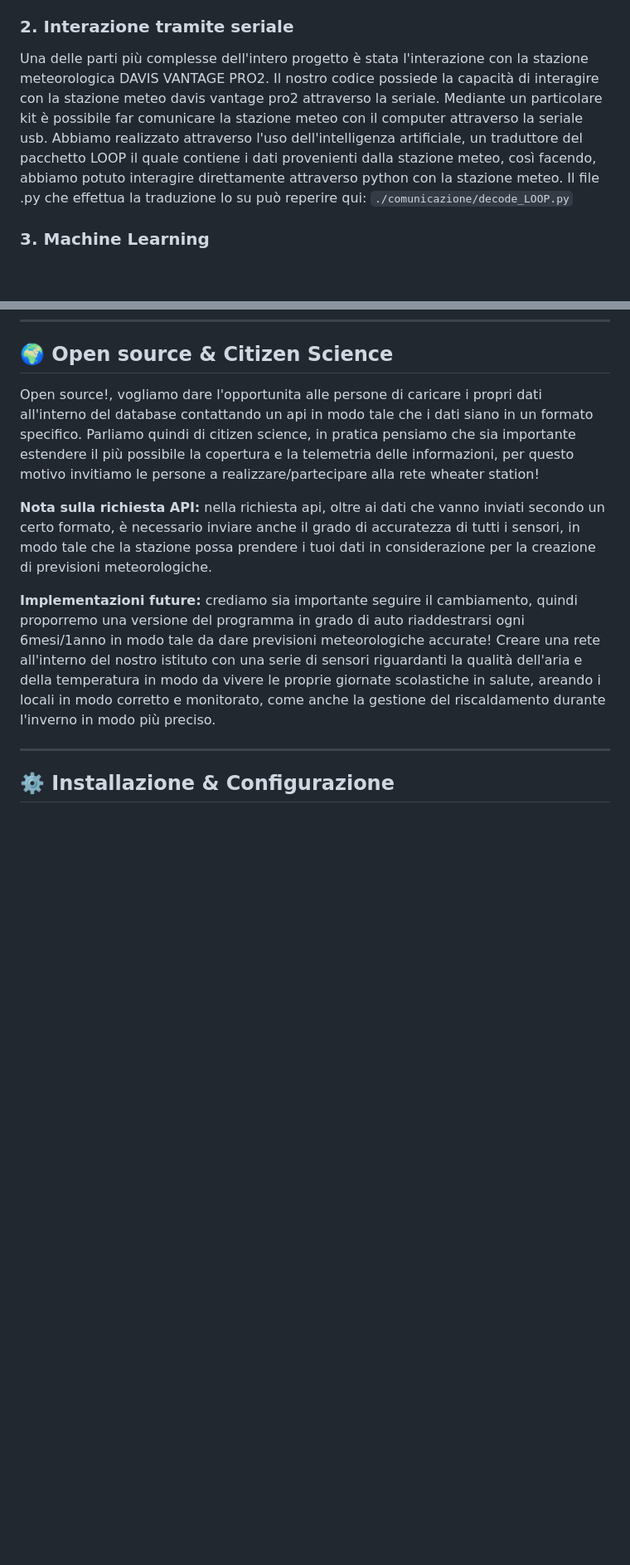
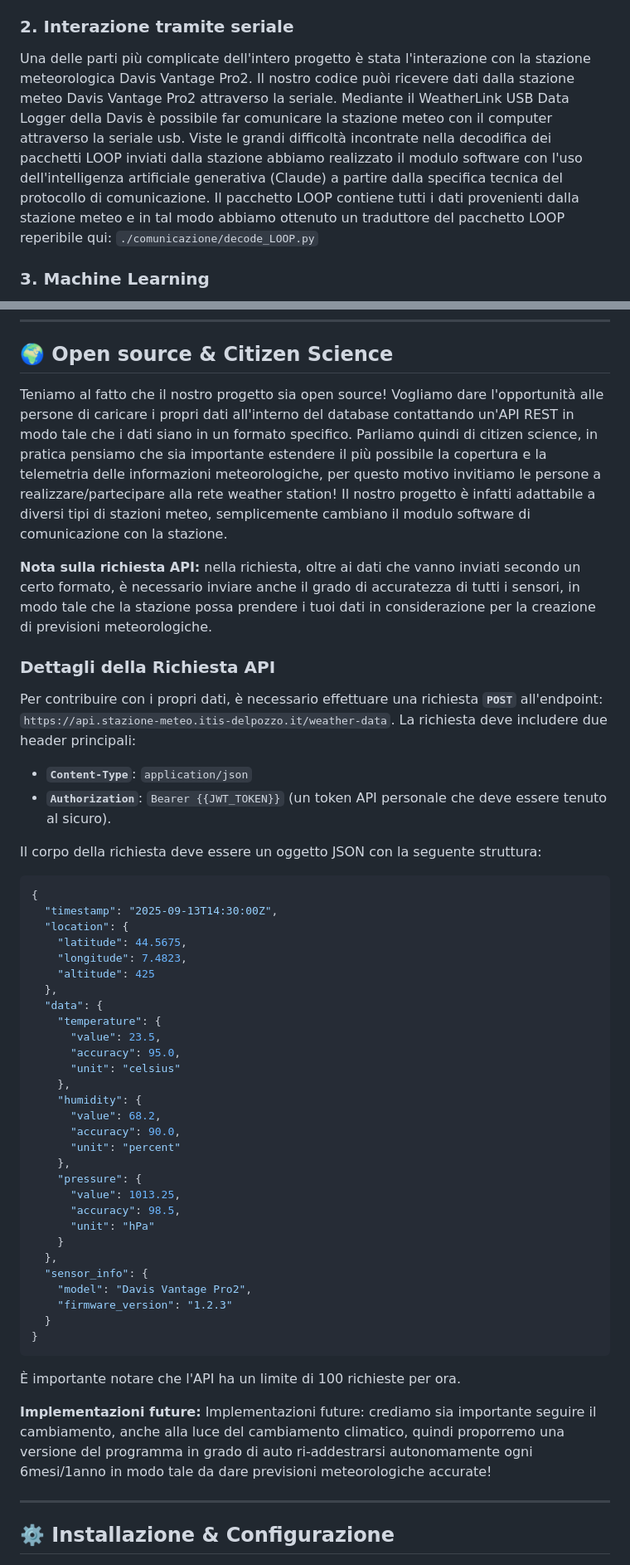
Before and after one commit to itisAE/Stazione-meteo, a Markdown page: README.md, 2 parts joined by grey strips. Shown: that part at 83% size. Drawn GitHub-style; blank space fills up the shorter version.

````diff
--- a/README.md
+++ b/README.md
@@ -158,10 +144,7 @@ L’interfaccia web, realizzata con Flask e template HTML, permette di monitorar
 - Interfaccia responsive, ottimizzata anche per dispositivi mobili.
 
 ### 2. Interazione tramite seriale
-Una delle parti più complesse dell'intero progetto è stata l'interazione con la stazione meteorologica DAVIS VANTAGE PRO2.
-Il nostro codice possiede la capacità di interagire con la stazione meteo davis vantage pro2 attraverso la seriale.
-Mediante un particolare kit è possibile far comunicare la stazione meteo con il computer attraverso la seriale usb. Abbiamo realizzato attraverso l'uso dell'intelligenza artificiale, un traduttore del pacchetto LOOP il quale contiene i dati provenienti dalla stazione meteo, così facendo, abbiamo potuto interagire direttamente attraverso python con la stazione meteo.
-Il file .py che effettua la traduzione lo su può reperire qui: `./comunicazione/decode_LOOP.py`
+Una delle parti più complicate dell'intero progetto è stata l'interazione con la stazione meteorologica Davis Vantage Pro2. Il nostro codice puòi ricevere dati dalla stazione meteo Davis Vantage Pro2 attraverso la seriale. Mediante il WeatherLink USB Data Logger della Davis è possibile far comunicare la stazione meteo con il computer attraverso la seriale usb. Viste le grandi difficoltà incontrate nella decodifica dei pacchetti LOOP inviati dalla stazione abbiamo realizzato il modulo software con l'uso dell'intelligenza artificiale generativa (Claude) a partire dalla specifica tecnica del protocollo di comunicazione. Il pacchetto LOOP contiene tutti i dati provenienti dalla stazione meteo e in tal modo abbiamo ottenuto un traduttore del pacchetto LOOP reperibile qui: `./comunicazione/decode_LOOP.py`
 
 ### 3. Machine Learning
 E' possibile consultare l'addestramento dei modelli di machine learning nella cartella `assets/` e nei notebook presenti (`PrevisioniDomani.ipynb`, `PrevisioniDopodomani.ipynb`, `PrevisioniDopodopodomani.ipynb`).
@@ -213,13 +196,55 @@ La nostra pipeline di ML include quattro fasi principali:
 ---
 
 ## 🌍 Open source & Citizen Science
-Open source!, vogliamo dare l'opportunita alle persone di caricare i propri dati all'interno del database contattando un api in modo tale che i dati siano in un formato specifico.
-Parliamo quindi di citizen science, in pratica pensiamo che sia importante estendere il più possibile la copertura e la telemetria delle informazioni, per questo motivo invitiamo le persone a realizzare/partecipare alla rete wheater station!
+Teniamo al fatto che il nostro progetto sia open source! Vogliamo dare l'opportunità alle persone di caricare i propri dati all'interno del database contattando un'API REST in modo tale che i dati siano in un formato specifico. Parliamo quindi di citizen science, in pratica pensiamo che sia importante estendere il più possibile la copertura e la telemetria delle informazioni meteorologiche, per questo motivo invitiamo le persone a realizzare/partecipare alla rete weather station! Il nostro progetto è infatti adattabile a diversi tipi di stazioni meteo, semplicemente cambiano il modulo software di comunicazione con la stazione.
 
-**Nota sulla richiesta API:** nella richiesta api, oltre ai dati che vanno inviati secondo un certo formato, è necessario inviare anche il grado di accuratezza di tutti i sensori, in modo tale che la stazione possa prendere i tuoi dati in considerazione per la creazione di previsioni meteorologiche.
+**Nota sulla richiesta API:** nella richiesta, oltre ai dati che vanno inviati secondo un certo formato, è necessario inviare anche il grado di accuratezza di tutti i sensori, in modo tale che la stazione possa prendere i tuoi dati in considerazione per la creazione di previsioni meteorologiche.
 
-**Implementazioni future:** crediamo sia importante seguire il cambiamento, quindi proporremo una versione del programma in grado di auto riaddestrarsi ogni 6mesi/1anno in modo tale da dare previsioni meteorologiche accurate!
-Creare una rete all'interno del nostro istituto con una serie di sensori riguardanti la qualità dell'aria e della temperatura in modo da vivere le proprie giornate scolastiche in salute, areando i locali in modo corretto e monitorato, come anche la gestione del riscaldamento durante l'inverno in modo più preciso.
+### Dettagli della Richiesta API
+
+Per contribuire con i propri dati, è necessario effettuare una richiesta **`POST`** all'endpoint: `https://api.stazione-meteo.itis-delpozzo.it/weather-data`.
+La richiesta deve includere due header principali:
+
+  * **`Content-Type`**: `application/json`
+  * **`Authorization`**: `Bearer {{JWT_TOKEN}}` (un token API personale che deve essere tenuto al sicuro).
+
+Il corpo della richiesta deve essere un oggetto JSON con la seguente struttura:
+
+```json
+{
+  "timestamp": "2025-09-13T14:30:00Z",
+  "location": {
+    "latitude": 44.5675,
+    "longitude": 7.4823,
+    "altitude": 425
+  },
+  "data": {
+    "temperature": {
+      "value": 23.5,
+      "accuracy": 95.0,
+      "unit": "celsius"
+    },
+    "humidity": {
+      "value": 68.2,
+      "accuracy": 90.0,
+      "unit": "percent"
+    },
+    "pressure": {
+      "value": 1013.25,
+      "accuracy": 98.5,
+      "unit": "hPa"
+    }
+  },
+  "sensor_info": {
+    "model": "Davis Vantage Pro2",
+    "firmware_version": "1.2.3"
+  }
+}
+```
+
+È importante notare che l'API ha un limite di 100 richieste per ora.
+
+**Implementazioni future:** Implementazioni future: crediamo sia importante seguire il cambiamento, anche alla luce del cambiamento climatico, quindi proporremo una versione del programma in grado di auto ri-addestrarsi autonomamente ogni 6mesi/1anno in modo tale da dare previsioni meteorologiche accurate!
 
 ---
 
````
Also changed, not shown: other parts of README.md (+5 -19 lines), tmp.md (added, +274 -0 lines).
